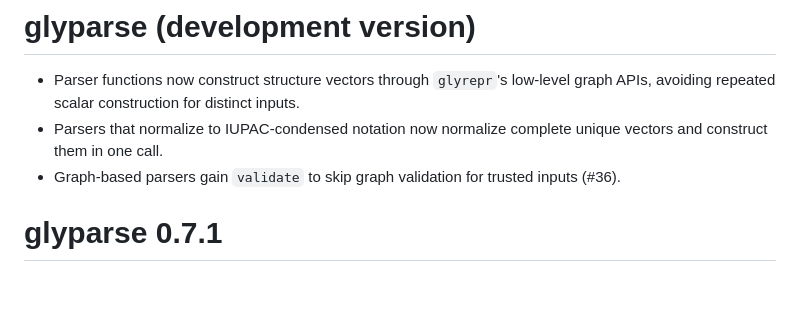
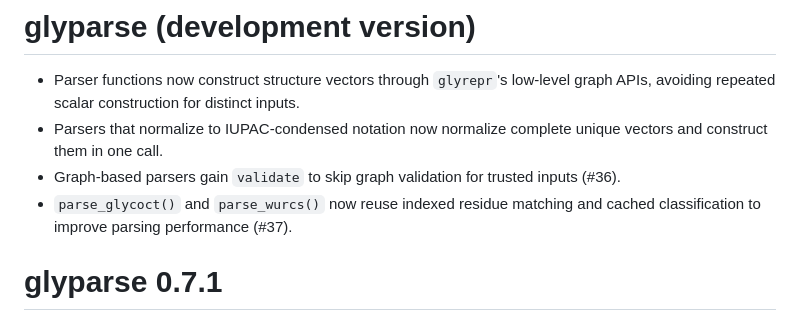
Before and after one commit to glycoverse/glyparse, a Markdown page: NEWS.md, the part around the change. GitHub-like rendering; blank space fills up the shorter version.

Commit message:
chore: add PR number to NEWS

```diff
--- a/NEWS.md
+++ b/NEWS.md
@@ -3,6 +3,7 @@
 * Parser functions now construct structure vectors through `glyrepr`'s low-level graph APIs, avoiding repeated scalar construction for distinct inputs.
 * Parsers that normalize to IUPAC-condensed notation now normalize complete unique vectors and construct them in one call.
 * Graph-based parsers gain `validate` to skip graph validation for trusted inputs (#36).
+* `parse_glycoct()` and `parse_wurcs()` now reuse indexed residue matching and cached classification to improve parsing performance (#37).
 
 # glyparse 0.7.1
 
```
